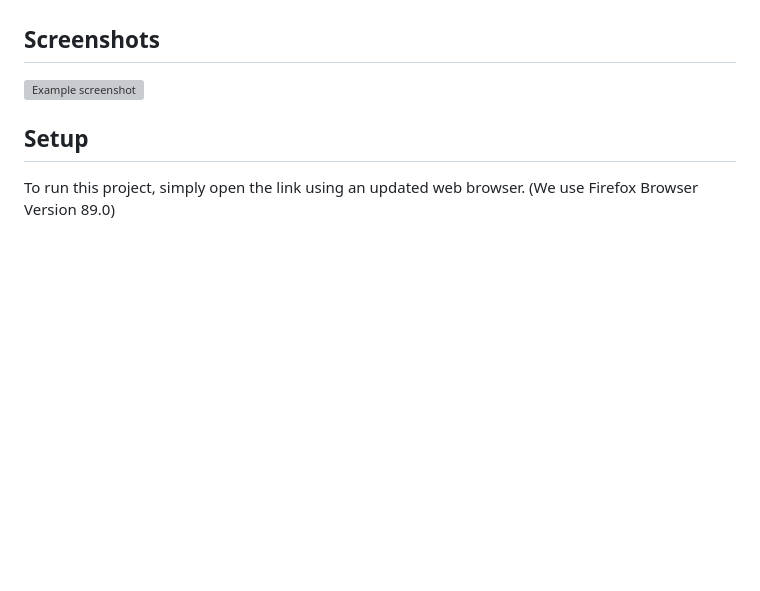
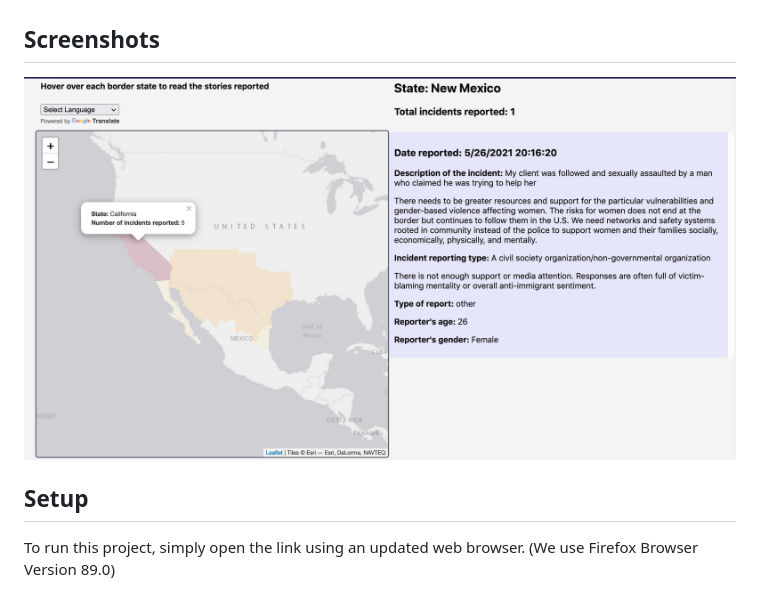
Before and after one commit to annyrviloria/21S-ASIAAM-191A-GroupProject, a Markdown page: readme.md, the part around the change. Drawn GitHub-style; pictures changed too: screenshots/map_stories.png (added); blank space fills up the shorter version; grey boxes are pictures that could not be loaded.

Commit message:
screenshot for readme

```diff
--- a/readme.md
+++ b/readme.md
@@ -38,7 +38,7 @@ List the ready features here:
 
 
 ## Screenshots
-![Example screenshot](./img/screenshot.png)
+![Example screenshot](./screenshots/map_stories.png)
 <!-- If you have screenshots you'd like to share, include them here. -->
 
 
```
